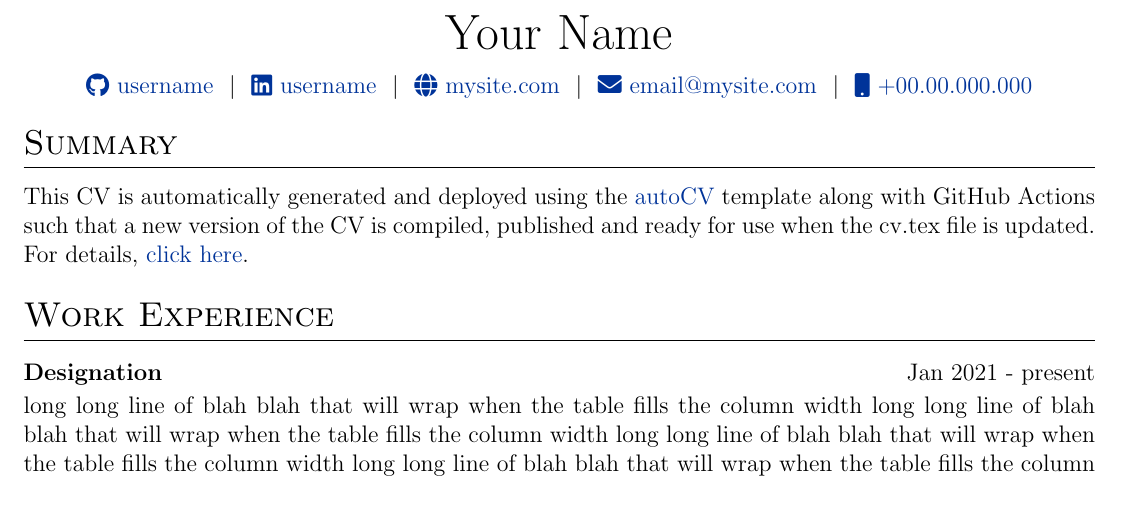
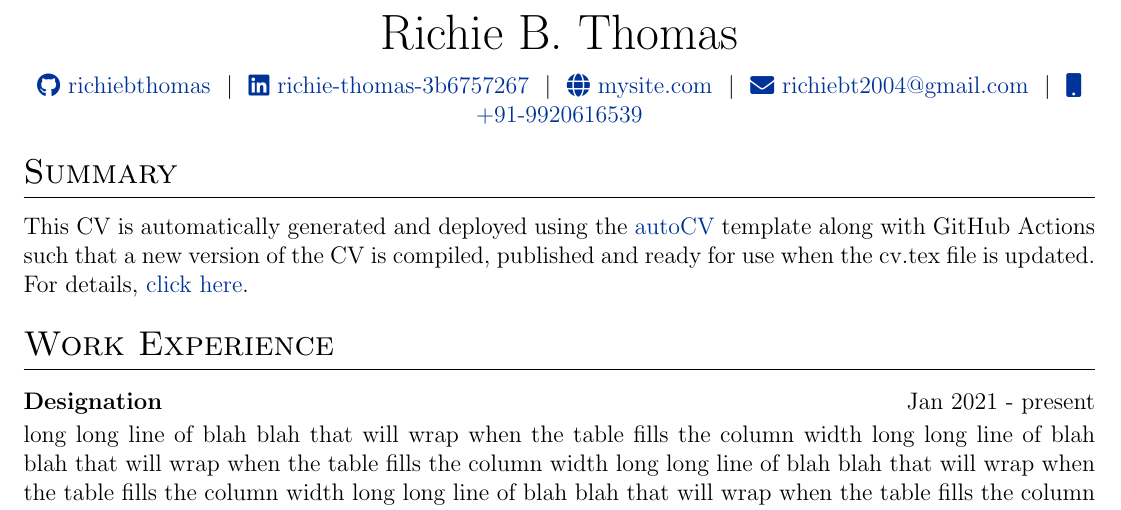
Before and after one commit to richiebthomas/autoCV, a LaTeX CV (cv.tex): part of the page before the commit and part of page 1 of 2 after it, cut at the place of the change. Compiled offline with pdfLaTeX.

Commit message:
some changes

```diff
--- a/cv.tex
+++ b/cv.tex
@@ -142,12 +142,12 @@
 % \end{tabularx}
 
 \begin{tabularx}{\linewidth}{@{} C @{}}
-\Huge{Your Name} \\[7.5pt]
-\href{https://github.com/username}{\raisebox{-0.05\height}\faGithub\ username} \ $|$ \
-\href{https://linkedin.com/in/username}{\raisebox{-0.05\height}\faLinkedin\ username} \ $|$ \
+\Huge{Richie B. Thomas} \\[7.5pt]
+\href{https://github.com/richiebthomas}{\raisebox{-0.05\height}\faGithub\ richiebthomas} \ $|$ \
+\href{https://linkedin.com/in/richie-thomas-3b6757267}{\raisebox{-0.05\height}\faLinkedin\ richie-thomas-3b6757267} \ $|$ \
 \href{https://mysite.com}{\raisebox{-0.05\height}\faGlobe \ mysite.com} \ $|$ \
-\href{mailto:email@mysite.com}{\raisebox{-0.05\height}\faEnvelope \ email@mysite.com} \ $|$ \
-\href{tel:+000000000000}{\raisebox{-0.05\height}\faMobile \ +00.00.000.000} \\
+\href{mailto:richiebt2004@gmail.com}{\raisebox{-0.05\height}\faEnvelope \ richiebt2004@gmail.com} \ $|$ \
+\href{tel:+919920616539}{\raisebox{-0.05\height}\faMobile \ +91-9920616539} \\
 \end{tabularx}
 
 %----------------------------------------------------------------------------------------
```
